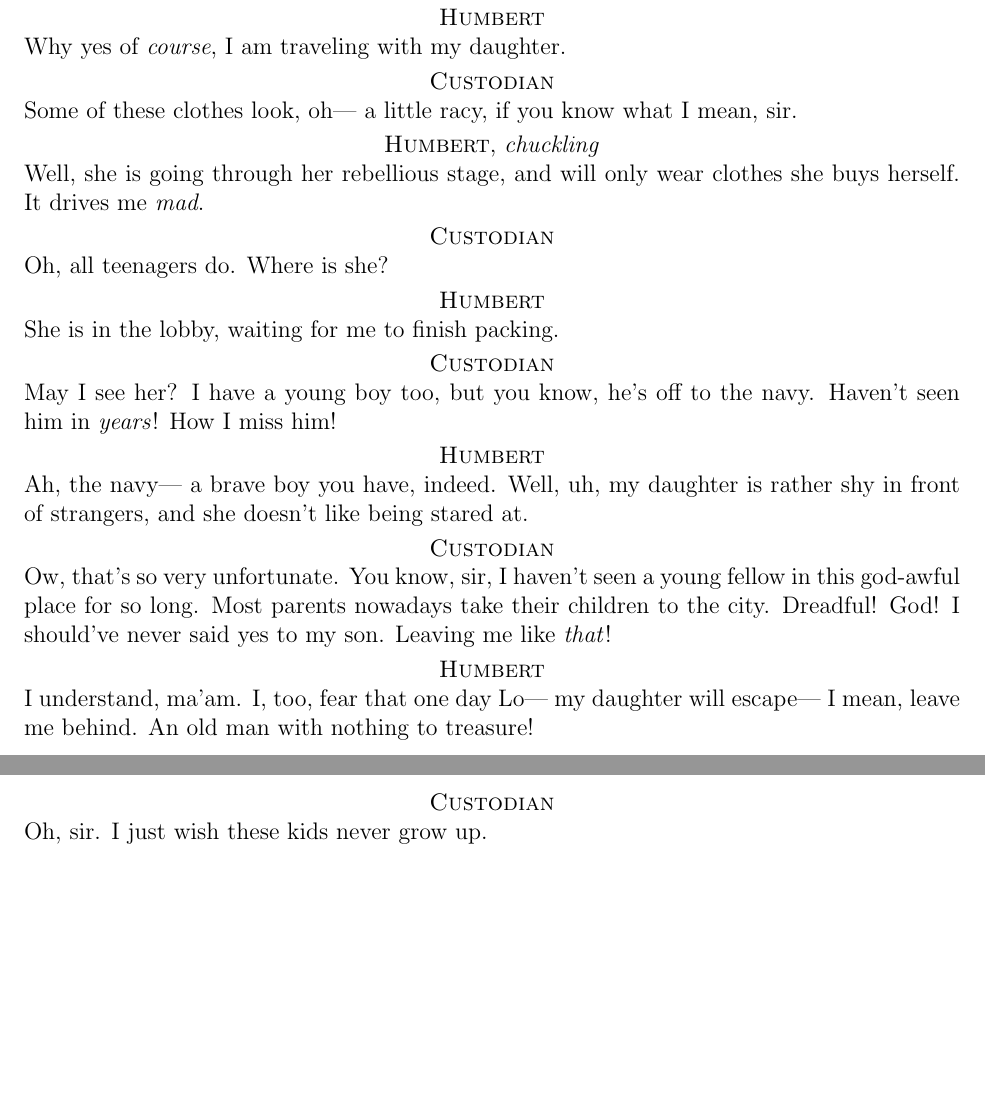
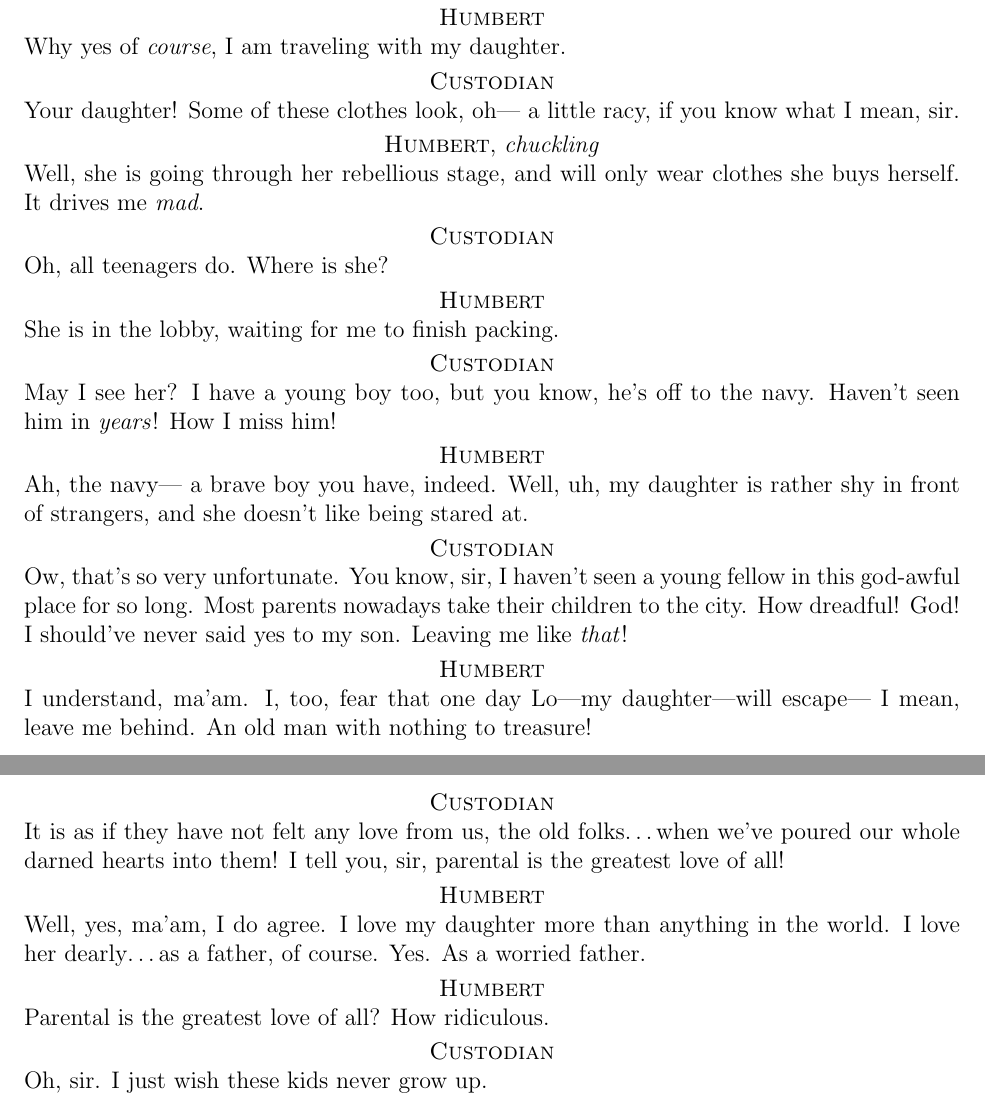
Before and after one commit to xinhuixu/misc, a LaTeX problem sheet (latex/assignments/lolita/lolita.tex): two parts of pages 2 and 3 of 3, joined at a grey line, cut so that both start at the same text, the shorter picture padded with empty space. Compiled offline with pdfLaTeX.

Commit message:
Update lolita.tex

```diff
--- a/latex/assignments/lolita/lolita.tex
+++ b/latex/assignments/lolita/lolita.tex
@@ -56,7 +56,7 @@ Good morning, sir. I was tidying up your room, and could not help noticing these
 Why yes of \textit{course}, I am traveling with my daughter.
 
 \custodian%
-Some of these clothes look, oh--- a little racy, if you know what I mean, sir.
+Your daughter! Some of these clothes look, oh--- a little racy, if you know what I mean, sir.
 
 \hum[chuckling]
 Well, she is going through her rebellious stage, and will only wear clothes she buys herself. It drives me \textit{mad}.
@@ -74,10 +74,19 @@ May I see her? I have a young boy too, but you know, he's off to the navy. Haven
 Ah, the navy--- a brave boy you have, indeed. Well, uh, my daughter is rather shy in front of strangers, and she doesn't like being stared at.
 
 \custodian%
-Ow, that's so very unfortunate. You know, sir, I haven't seen a young fellow in this god-awful place for so long. Most parents nowadays take their children to the city. Dreadful! God! I should've never said yes to my son. Leaving me like \textit{that}!
+Ow, that's so very unfortunate. You know, sir, I haven't seen a young fellow in this god-awful place for so long. Most parents nowadays take their children to the city. How dreadful! God! I should've never said yes to my son. Leaving me like \textit{that}!
 
 \hum%
-I understand, ma'am. I, too, fear that one day Lo--- my daughter will escape--- I mean, leave me behind. An old man with nothing to treasure!
+I understand, ma'am. I, too, fear that one day Lo---my daughter---will escape--- I mean, leave me behind. An old man with nothing to treasure!
+
+\custodian%
+It is as if they have not felt any love from us, the old folks\dots when we've poured our whole darned hearts into them! I tell you, sir, parental is the greatest love of all!
+
+\hum%
+Well, yes, ma'am, I do agree. I love my daughter more than anything in the world. I love her dearly\dots as a father, of course. Yes. As a worried father.
+
+\hum% (Monologue)
+Parental is the greatest love of all? How ridiculous.
 
 \custodian%
 Oh, sir. I just wish these kids never grow up.
```
